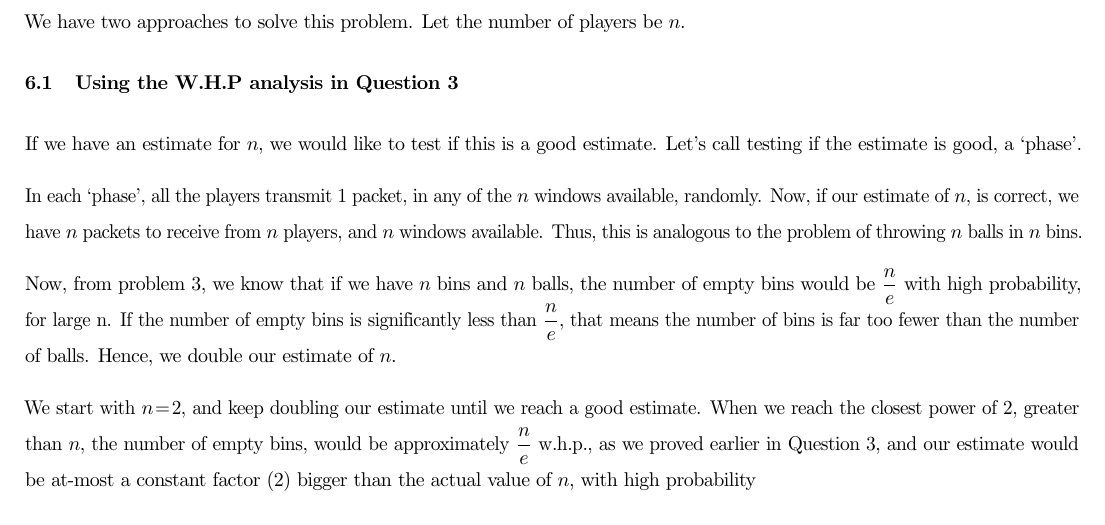
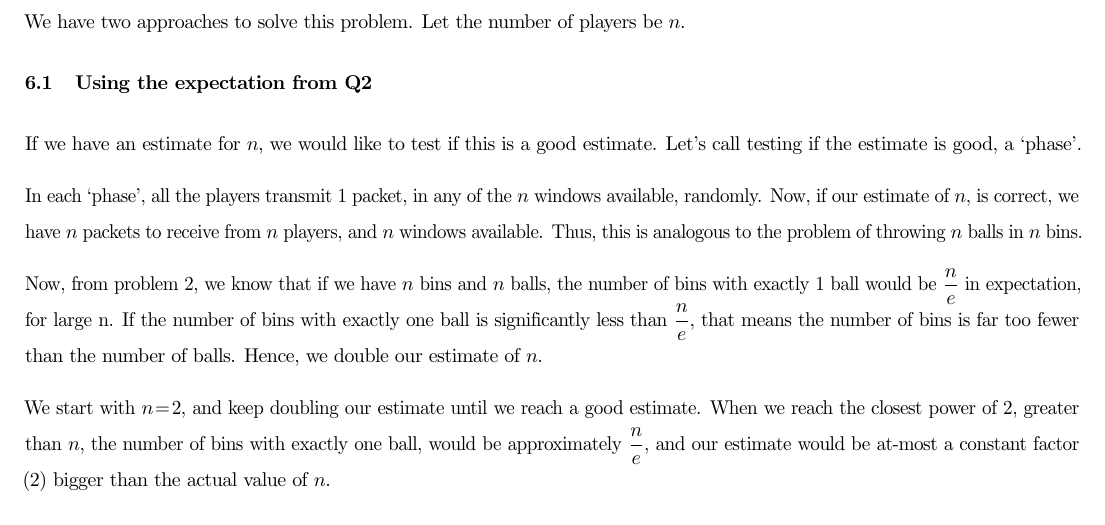
Before and after one commit to reddragon/cse638, a LaTeX document (hw/h2/h2.tex): part of page 10 of 10, cut so that both start at the same text. Compiled offline with pdfLaTeX.

Commit message:
Clean up answer to Q6

```diff
--- a/hw/h2/h2.tex
+++ b/hw/h2/h2.tex
@@ -298,7 +298,7 @@ The running time for this algorithm is $T(n) = T(n/2) + \Theta(n) =
 We have two approaches to solve this problem. Let the number of
 players be $n$.
 
-\subsection{Using the W.H.P analysis in Question 3}
+\subsection{Using the expectation from Q2}
 If we have an estimate for $n$, we would like to test if this is a good
 estimate. Let's call testing if the estimate is good, a `phase'.
 
@@ -307,16 +307,17 @@ $n$ windows available, randomly. Now, if our estimate of $n$, is correct,
 we have $n$ packets to receive from $n$ players, and $n$ windows available.
 Thus, this is analogous to the problem of throwing $n$ balls in $n$ bins.
 
-Now, from problem 3, we know that if we have $n$ bins and $n$ balls, the number of empty
-bins would be $\dfrac{n}{e}$ with high probability, for large n. If the
-number of empty bins is significantly less than $\dfrac{n}{e}$, that means
-the number of bins is far too fewer than the number of balls. Hence, we
-double our estimate of $n$.
+Now, from problem 2, we know that if we have $n$ bins and $n$ balls,
+the number of bins with exactly 1 ball would be $\dfrac{n}{e}$ in
+expectation, for large n. If the number of bins with exactly one ball
+is significantly less than $\dfrac{n}{e}$, that means the number of
+bins is far too fewer than the number of balls. Hence, we double our
+estimate of $n$.
 
-We start with $n = 2$, and keep doubling our estimate until we reach a good
-estimate. When we reach the closest power of 2, greater than $n$, the
-number of empty bins, would be approximately $\dfrac{n}{e}$ w.h.p., as we proved earlier
-in Question 3, and our estimate would be at-most a constant factor (2) bigger
-than the actual value of $n$, with high probability
+We start with $n = 2$, and keep doubling our estimate until we reach a
+good estimate. When we reach the closest power of 2, greater than $n$,
+the number of bins with exactly one ball, would be approximately
+$\dfrac{n}{e}$, and our estimate would be at-most a constant factor
+(2) bigger than the actual value of $n$.
 
 \subsection{Decreasing Number of Windows by a factor of 2}
```
Also changed, not shown: hw/h2/h2.tex (21 more changed lines).
